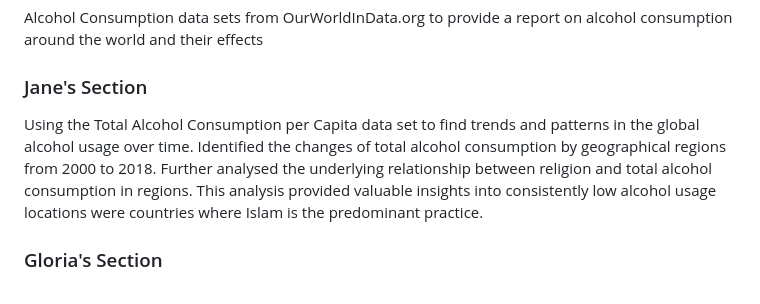
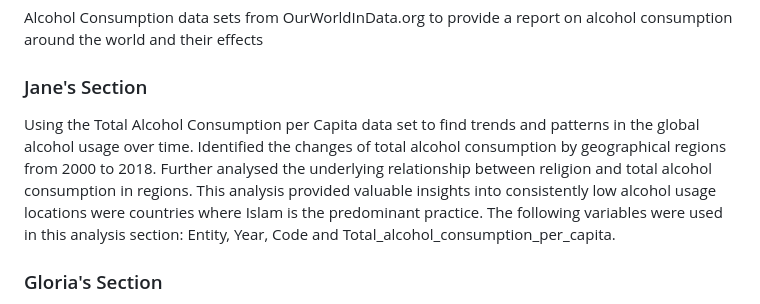
Before and after one commit to tngu0398/Assignment-2, a Markdown page: README.md, the part around the change. GitHub-like rendering.

Commit message:
Updated Jane's Section README.md
Added variables used

```diff
--- a/README.md
+++ b/README.md
@@ -4,7 +4,7 @@
 Alcohol Consumption data sets from OurWorldInData.org to provide a report on alcohol consumption around the world and their effects
 
 ### Jane's Section
-Using the Total Alcohol Consumption per Capita data set to find trends and patterns in the global alcohol usage over time. Identified the changes of total alcohol consumption by geographical regions from 2000 to 2018. Further analysed the underlying relationship between religion and total alcohol consumption in regions. This analysis provided valuable insights into consistently low alcohol usage locations were countries where Islam is the predominant practice.
+Using the Total Alcohol Consumption per Capita data set to find trends and patterns in the global alcohol usage over time. Identified the changes of total alcohol consumption by geographical regions from 2000 to 2018. Further analysed the underlying relationship between religion and total alcohol consumption in regions. This analysis provided valuable insights into consistently low alcohol usage locations were countries where Islam is the predominant practice. The following variables were used in this analysis section: Entity, Year, Code and Total_alcohol_consumption_per_capita.
 
 ### Gloria's Section
 In an attempt to further understand how much alcohol abuse impacts people's health and life, we investigated the death caused by alcohol use disorders directly (excluding suicide cases) per country/region from 2010-2019. "Entity", "Year", "Code" and "Death_alcohol_use_disorders" were selected for analysis and NA values were excluded in calculation. The geographical distribution and trend over the years were examined, which provides us insights into how we could better offer support.
```
